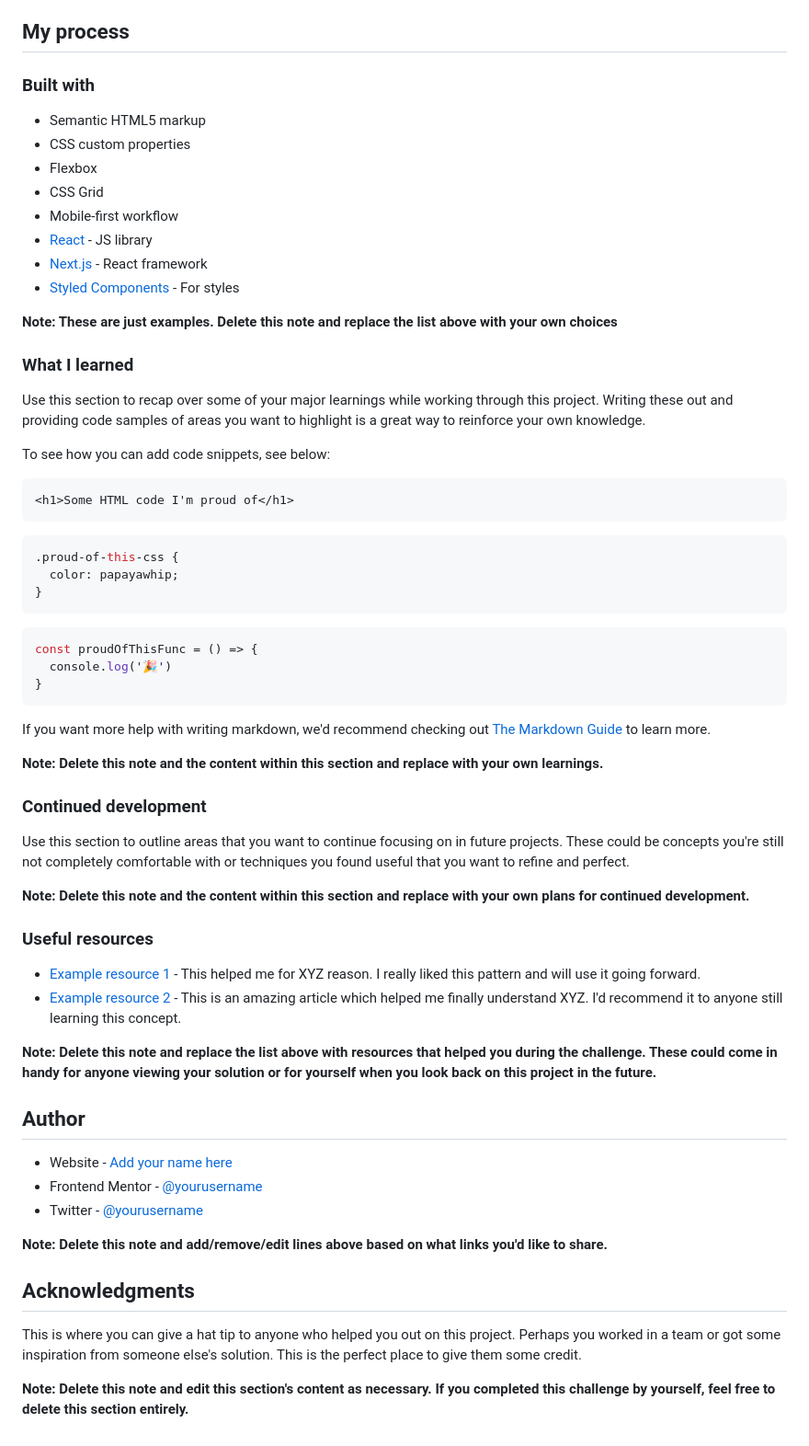
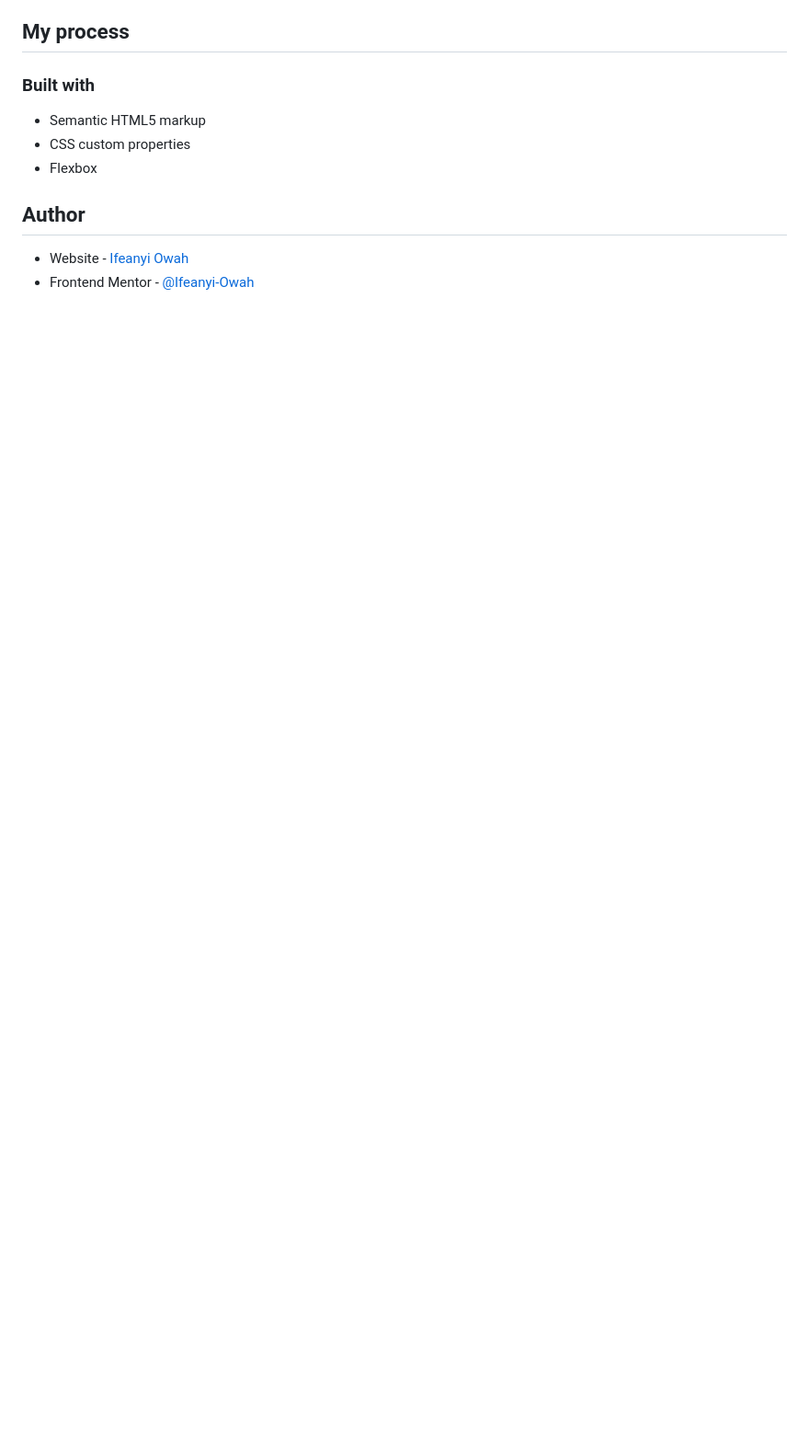
Before and after one commit to Ifeanyi-Owah/social-links-profile-main, a Markdown page: README.md, the part around the change printed below. Shown: that part at 92% size. Rendered like a GitHub page; blank space fills up the shorter version.

````diff
--- a/README.md
+++ b/README.md
@@ -50,61 +43,8 @@ Then crop/optimize/edit your image however you like, add it to your project, and
 - Semantic HTML5 markup
 - CSS custom properties
 - Flexbox
-- CSS Grid
-- Mobile-first workflow
-- [React](https://reactjs.org/) - JS library
-- [Next.js](https://nextjs.org/) - React framework
-- [Styled Components](https://styled-components.com/) - For styles
-
-**Note: These are just examples. Delete this note and replace the list above with your own choices**
-
-### What I learned
-
-Use this section to recap over some of your major learnings while working through this project. Writing these out and providing code samples of areas you want to highlight is a great way to reinforce your own knowledge.
-
-To see how you can add code snippets, see below:
-
-```html
-<h1>Some HTML code I'm proud of</h1>
-```
-```css
-.proud-of-this-css {
-  color: papayawhip;
-}
-```
-```js
-const proudOfThisFunc = () => {
-  console.log('🎉')
-}
-```
-
-If you want more help with writing markdown, we'd recommend checking out [The Markdown Guide](https://www.markdownguide.org/) to learn more.
-
-**Note: Delete this note and the content within this section and replace with your own learnings.**
-
-### Continued development
-
-Use this section to outline areas that you want to continue focusing on in future projects. These could be concepts you're still not completely comfortable with or techniques you found useful that you want to refine and perfect.
-
-**Note: Delete this note and the content within this section and replace with your own plans for continued development.**
-
-### Useful resources
-
-- [Example resource 1](https://www.example.com) - This helped me for XYZ reason. I really liked this pattern and will use it going forward.
-- [Example resource 2](https://www.example.com) - This is an amazing article which helped me finally understand XYZ. I'd recommend it to anyone still learning this concept.
-
-**Note: Delete this note and replace the list above with resources that helped you during the challenge. These could come in handy for anyone viewing your solution or for yourself when you look back on this project in the future.**
 
 ## Author
 
-- Website - [Add your name here](https://www.your-site.com)
-- Frontend Mentor - [@yourusername](https://www.frontendmentor.io/profile/yourusername)
-- Twitter - [@yourusername](https://www.twitter.com/yourusername)
-
-**Note: Delete this note and add/remove/edit lines above based on what links you'd like to share.**
-
-## Acknowledgments
-
-This is where you can give a hat tip to anyone who helped you out on this project. Perhaps you worked in a team or got some inspiration from someone else's solution. This is the perfect place to give them some credit.
-
-**Note: Delete this note and edit this section's content as necessary. If you completed this challenge by yourself, feel free to delete this section entirely.**
+- Website - [Ifeanyi Owah](https://github.com/Ifeanyi-Owah)
+- Frontend Mentor - [@Ifeanyi-Owah](https://www.frontendmentor.io/profile/Ifeanyi-Owah)
````
Also changed, not shown: other parts of README.md (+10 -17 lines), assets/images/desktop.png (added), assets/images/hover.png (added), assets/images/mobile.png (added), 2 other files.
